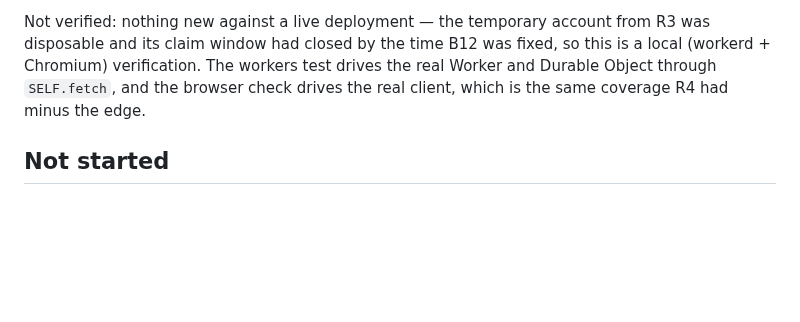
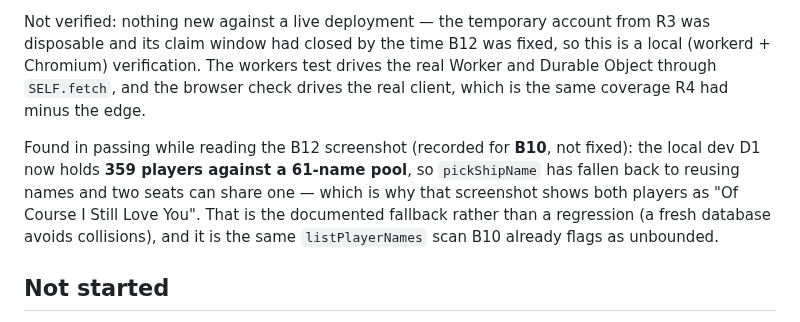
Before and after one commit to dyk1454683243-sudo/mia, a Markdown page: progress.md, the part around the change. Rendered like a GitHub page; blank space fills up the shorter version.

Commit message:
Record a name-pool observation from the B12 screenshot
The local dev D1 has 359 players against a 61-name pool, so pickShipName has
fallen back to reusing names and two seats can share one. Documented fallback,
not a regression; folded into B10's listPlayerNames note.

```diff
--- a/progress.md
+++ b/progress.md
@@ -734,6 +734,14 @@ this is a local (workerd + Chromium) verification. The workers test drives the
 real Worker and Durable Object through `SELF.fetch`, and the browser check
 drives the real client, which is the same coverage R4 had minus the edge.
 
+Found in passing while reading the B12 screenshot (recorded for **B10**, not
+fixed): the local dev D1 now holds **359 players against a 61-name pool**, so
+`pickShipName` has fallen back to reusing names and two seats can share one —
+which is why that screenshot shows both players as "Of Course I Still Love
+You". That is the documented fallback rather than a regression (a fresh
+database avoids collisions), and it is the same `listPlayerNames` scan B10
+already flags as unbounded.
+
 ## Not started
 
 Nothing. **R1–R6, B1–B11's pre-deploy fixes and B12 are all done.** R3–R6 and
```
